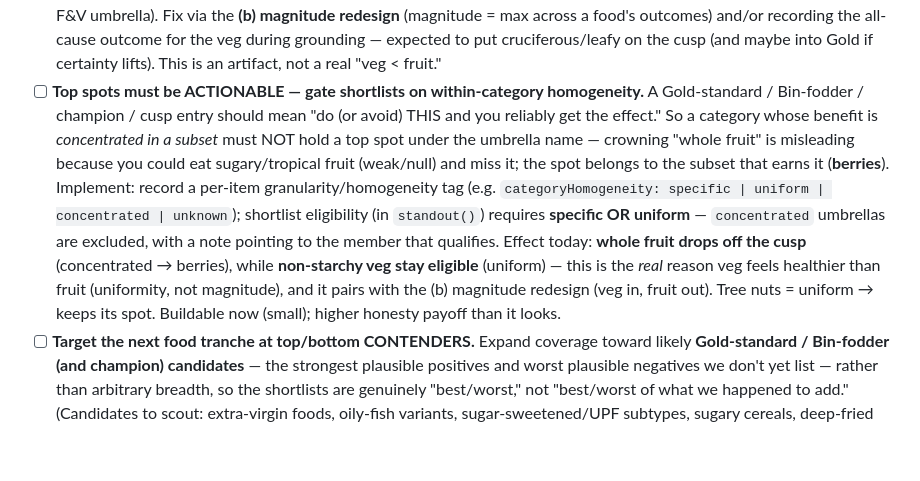
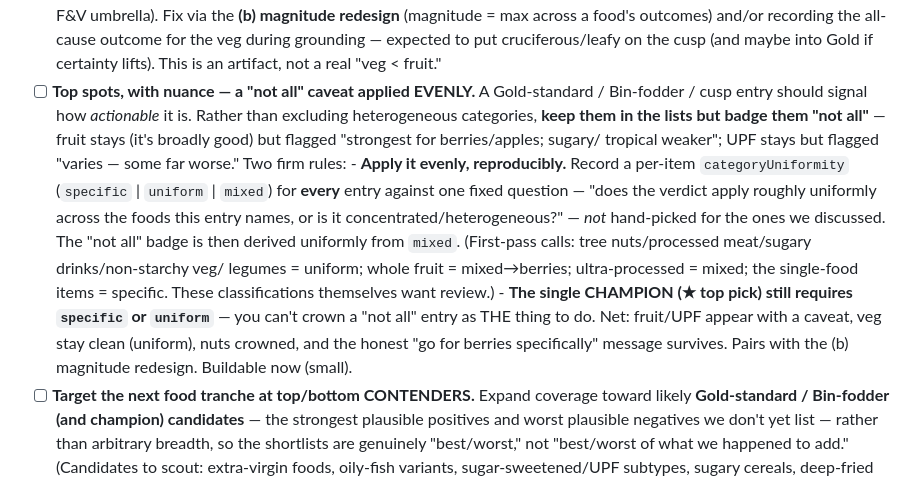
Before and after one commit to 00-1/eat, a Markdown page: ROADMAP.md, the part around the change. GitHub-like rendering; blank space fills up the shorter version.

Commit message:
Refine shortlist-nuance item: 'not all' caveat (include, don't exclude), applied evenly
Per maintainer: keep heterogeneous categories in the top lists but badge them 'not
all' rather than excluding them (fruit is broadly good; UPF varies). Two firm rules:
(1) apply evenly via a per-item categoryUniformity (specific|uniform|mixed) recorded
for EVERY entry against one fixed question - not cherry-picked for the foods we
discussed; the badge derives uniformly from 'mixed'. (2) The single champion still
requires specific|uniform - can't crown a 'not all' entry. Net: fruit/UPF shown with
caveat, veg clean, nuts crowned.

Co-Authored-By: Claude Opus 4.8 <noreply@anthropic.com>
Claude-Session: https://claude.ai/code/session_01MtbBbKHtUFu53GBqNvGm6q

```diff
--- a/ROADMAP.md
+++ b/ROADMAP.md
@@ -291,21 +291,24 @@ Three issues the food-by-food review exposed where the engine is behaving but th
       recording the all-cause outcome for the veg during grounding — expected to put
       cruciferous/leafy on the cusp (and maybe into Gold if certainty lifts). This is an
       artifact, not a real "veg < fruit."
-- [ ] **Top spots must be ACTIONABLE — gate shortlists on within-category homogeneity.**
-      A Gold-standard / Bin-fodder / champion / cusp entry should mean "do (or avoid)
-      THIS and you reliably get the effect." So a category whose benefit is
-      *concentrated in a subset* must NOT hold a top spot under the umbrella name —
-      crowning "whole fruit" is misleading because you could eat sugary/tropical fruit
-      (weak/null) and miss it; the spot belongs to the subset that earns it (**berries**).
-      Implement: record a per-item granularity/homogeneity tag (e.g.
-      `categoryHomogeneity: specific | uniform | concentrated | unknown`); shortlist
-      eligibility (in `standout()`) requires **specific OR uniform** — `concentrated`
-      umbrellas are excluded, with a note pointing to the member that qualifies. Effect
-      today: **whole fruit drops off the cusp** (concentrated → berries), while
-      **non-starchy veg stay eligible** (uniform) — this is the *real* reason veg feels
-      healthier than fruit (uniformity, not magnitude), and it pairs with the (b)
-      magnitude redesign (veg in, fruit out). Tree nuts = uniform → keeps its spot.
-      Buildable now (small); higher honesty payoff than it looks.
+- [ ] **Top spots, with nuance — a "not all" caveat applied EVENLY.** A Gold-standard /
+      Bin-fodder / cusp entry should signal how *actionable* it is. Rather than excluding
+      heterogeneous categories, **keep them in the lists but badge them "not all"** —
+      fruit stays (it's broadly good) but flagged "strongest for berries/apples; sugary/
+      tropical weaker"; UPF stays but flagged "varies — some far worse." Two firm rules:
+        - **Apply it evenly, reproducibly.** Record a per-item `categoryUniformity`
+          (`specific` | `uniform` | `mixed`) for **every** entry against one fixed
+          question — "does the verdict apply roughly uniformly across the foods this
+          entry names, or is it concentrated/heterogeneous?" — *not* hand-picked for the
+          ones we discussed. The "not all" badge is then derived uniformly from `mixed`.
+          (First-pass calls: tree nuts/processed meat/sugary drinks/non-starchy veg/
+          legumes = uniform; whole fruit = mixed→berries; ultra-processed = mixed; the
+          single-food items = specific. These classifications themselves want review.)
+        - **The single CHAMPION (★ top pick) still requires `specific` or `uniform`** —
+          you can't crown a "not all" entry as THE thing to do.
+      Net: fruit/UPF appear with a caveat, veg stay clean (uniform), nuts crowned, and
+      the honest "go for berries specifically" message survives. Pairs with the (b)
+      magnitude redesign. Buildable now (small).
 - [ ] **Target the next food tranche at top/bottom CONTENDERS.** Expand coverage toward
       likely **Gold-standard / Bin-fodder (and champion) candidates** — the strongest
       plausible positives and worst plausible negatives we don't yet list — rather than
```
